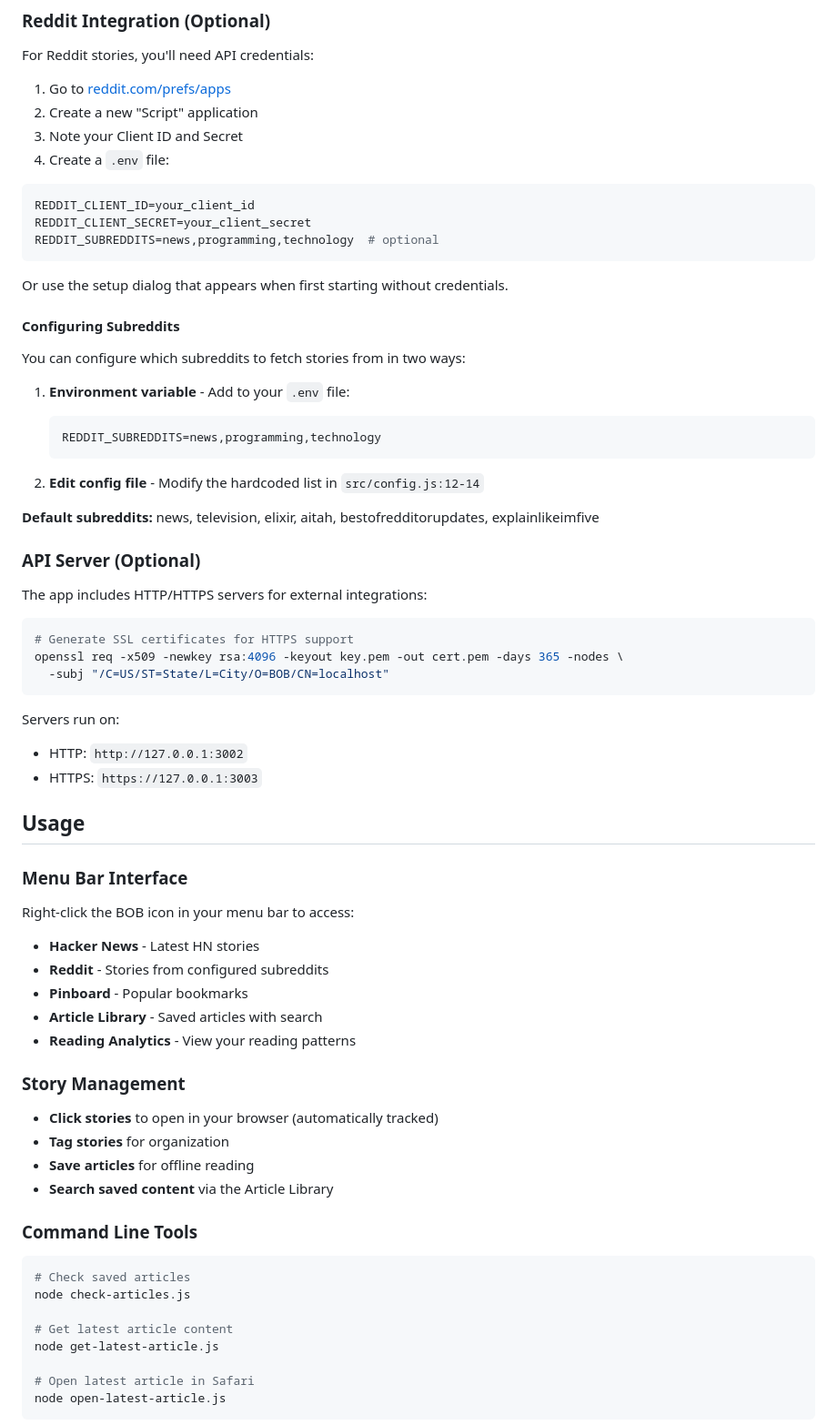
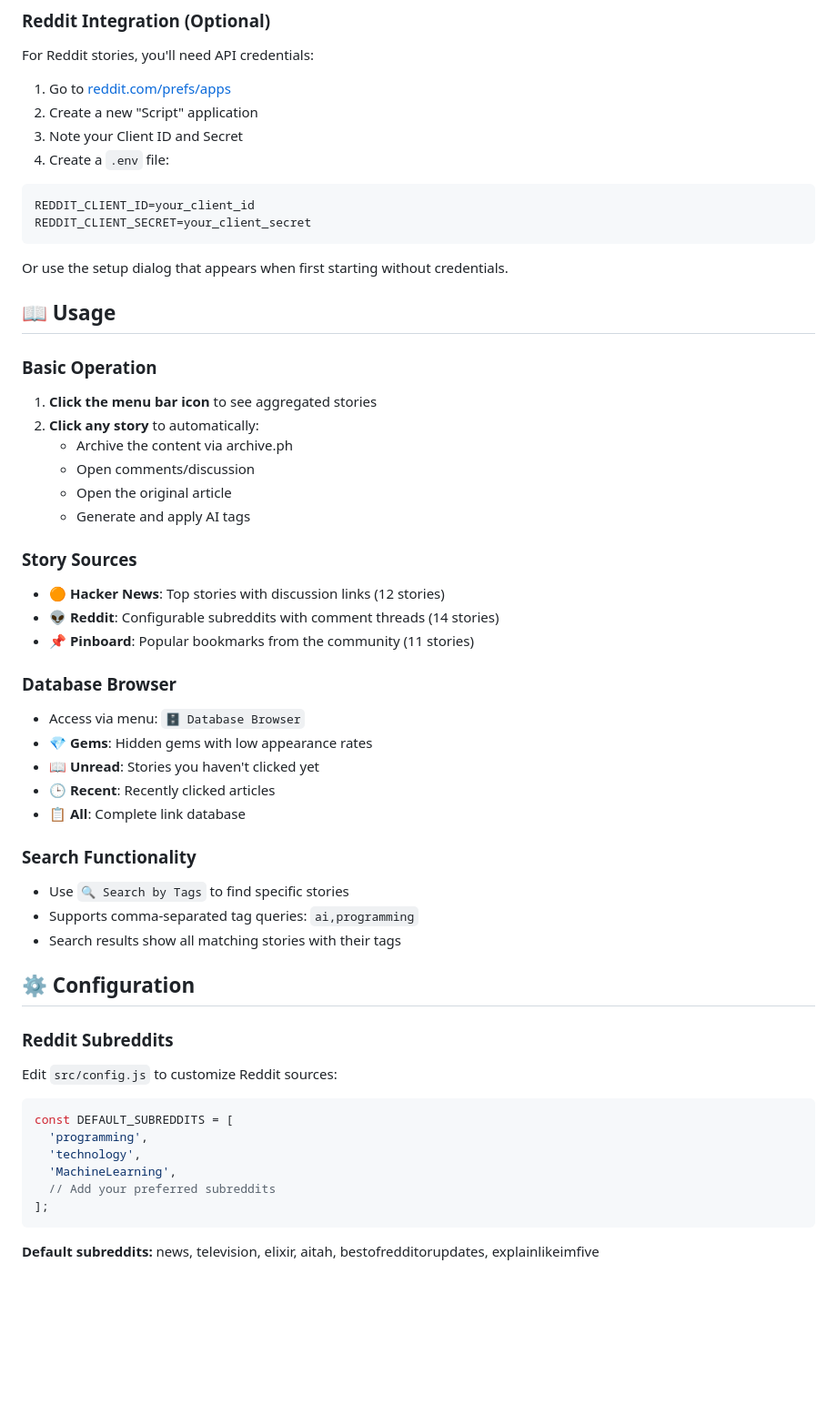
Before and after one commit to notactuallytreyanastasio/bobrowser, a Markdown page: README.md, the part around one of its changes. Shown at 91% size. Rendered like a GitHub page; blank space fills up the shorter version.

````diff
--- a/README.md
+++ b/README.md
@@ -46,67 +78,49 @@ For Reddit stories, you'll need API credentials:
 ```env
 REDDIT_CLIENT_ID=your_client_id
 REDDIT_CLIENT_SECRET=your_client_secret
-REDDIT_SUBREDDITS=news,programming,technology  # optional
 ```
 
 Or use the setup dialog that appears when first starting without credentials.
 
-#### Configuring Subreddits
+## 📖 Usage
 
-You can configure which subreddits to fetch stories from in two ways:
+### Basic Operation
+1. **Click the menu bar icon** to see aggregated stories
+2. **Click any story** to automatically:
+   - Archive the content via archive.ph
+   - Open comments/discussion
+   - Open the original article
+   - Generate and apply AI tags
 
-1. **Environment variable** - Add to your `.env` file:
-   ```env
-   REDDIT_SUBREDDITS=news,programming,technology
-   ```
+### Story Sources
+- **🟠 Hacker News**: Top stories with discussion links (12 stories)
+- **👽 Reddit**: Configurable subreddits with comment threads (14 stories)
+- **📌 Pinboard**: Popular bookmarks from the community (11 stories)
 
-2. **Edit config file** - Modify the hardcoded list in `src/config.js:12-14`
+### Database Browser
+- Access via menu: `🗄️ Database Browser`
+- **💎 Gems**: Hidden gems with low appearance rates
+- **📖 Unread**: Stories you haven't clicked yet
+- **🕒 Recent**: Recently clicked articles
+- **📋 All**: Complete link database
+
+### Search Functionality
+- Use `🔍 Search by Tags` to find specific stories
+- Supports comma-separated tag queries: `ai,programming`
+- Search results show all matching stories with their tags
+
+## ⚙️ Configuration
+
+### Reddit Subreddits
+Edit `src/config.js` to customize Reddit sources:
+```javascript
+const DEFAULT_SUBREDDITS = [
+  'programming',
+  'technology',
+  'MachineLearning',
+  // Add your preferred subreddits
+];
+```
 
 **Default subreddits:** news, television, elixir, aitah, bestofredditorupdates, explainlikeimfive
 
-### API Server (Optional)
-
-The app includes HTTP/HTTPS servers for external integrations:
-
-```bash
-# Generate SSL certificates for HTTPS support
-openssl req -x509 -newkey rsa:4096 -keyout key.pem -out cert.pem -days 365 -nodes \
-  -subj "/C=US/ST=State/L=City/O=BOB/CN=localhost"
-```
-
-Servers run on:
-- HTTP: `http://127.0.0.1:3002`
-- HTTPS: `https://127.0.0.1:3003`
-
-## Usage
-
-### Menu Bar Interface
-
-Right-click the BOB icon in your menu bar to access:
-
-- **Hacker News** - Latest HN stories
-- **Reddit** - Stories from configured subreddits
-- **Pinboard** - Popular bookmarks
-- **Article Library** - Saved articles with search
-- **Reading Analytics** - View your reading patterns
-
-### Story Management
-
-- **Click stories** to open in your browser (automatically tracked)
-- **Tag stories** for organization
-- **Save articles** for offline reading
-- **Search saved content** via the Article Library
-
-### Command Line Tools
-
-```bash
-# Check saved articles
-node check-articles.js
-
-# Get latest article content
-node get-latest-article.js
-
-# Open latest article in Safari
-node open-latest-article.js
-```
-
````
Also changed, not shown: other parts of README.md (+89 -123 lines).
